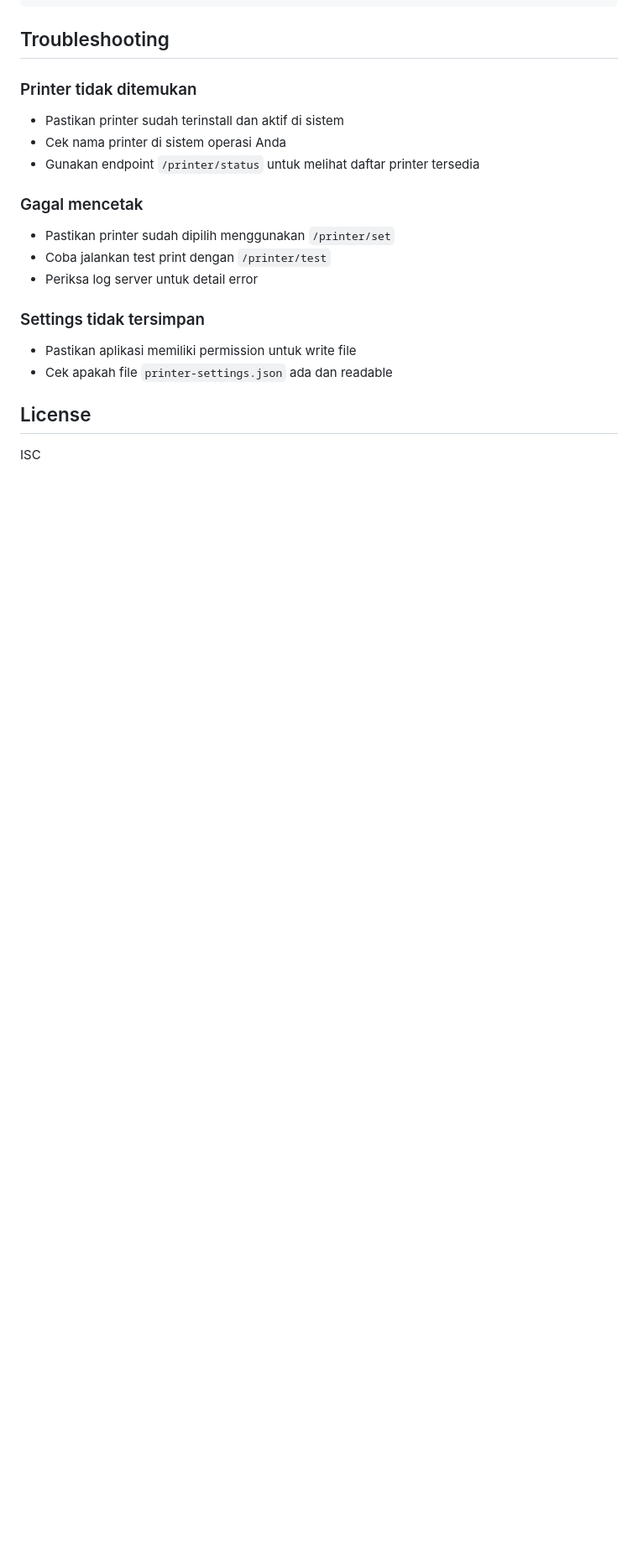
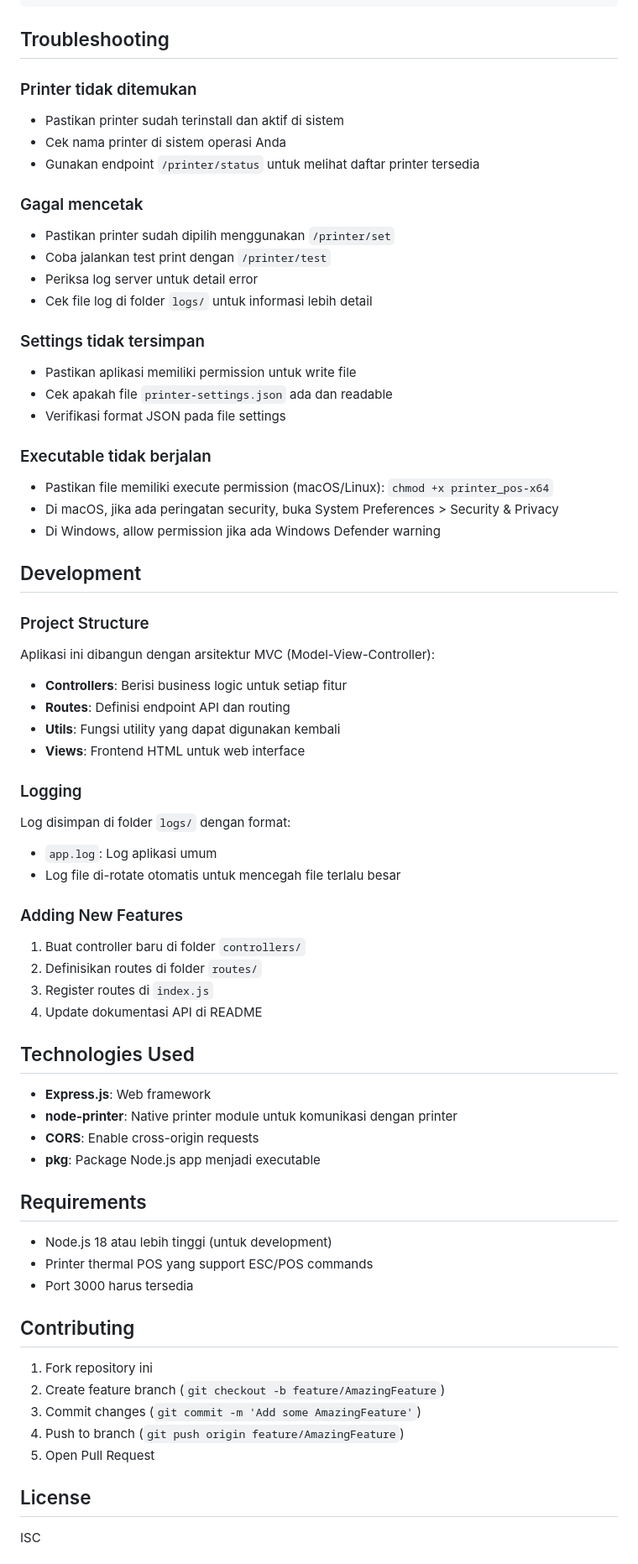
Before and after one commit to Baguspanji/printer_pos_api, a Markdown page: README.md, the part around one of its changes. Shown at 84% size. GitHub-like rendering; blank space fills up the shorter version.

```diff
--- a/README.md
+++ b/README.md
@@ -285,18 +339,74 @@ fetch('http://127.0.0.1:3000/settings/store', {
 ## Troubleshooting
 
 ### Printer tidak ditemukan
+
 - Pastikan printer sudah terinstall dan aktif di sistem
 - Cek nama printer di sistem operasi Anda
 - Gunakan endpoint `/printer/status` untuk melihat daftar printer tersedia
 
 ### Gagal mencetak
+
 - Pastikan printer sudah dipilih menggunakan `/printer/set`
 - Coba jalankan test print dengan `/printer/test`
 - Periksa log server untuk detail error
+- Cek file log di folder `logs/` untuk informasi lebih detail
 
 ### Settings tidak tersimpan
+
 - Pastikan aplikasi memiliki permission untuk write file
 - Cek apakah file `printer-settings.json` ada dan readable
+- Verifikasi format JSON pada file settings
+
+### Executable tidak berjalan
+
+- Pastikan file memiliki execute permission (macOS/Linux): `chmod +x printer_pos-x64`
+- Di macOS, jika ada peringatan security, buka System Preferences > Security & Privacy
+- Di Windows, allow permission jika ada Windows Defender warning
+
+## Development
+
+### Project Structure
+
+Aplikasi ini dibangun dengan arsitektur MVC (Model-View-Controller):
+
+- **Controllers**: Berisi business logic untuk setiap fitur
+- **Routes**: Definisi endpoint API dan routing
+- **Utils**: Fungsi utility yang dapat digunakan kembali
+- **Views**: Frontend HTML untuk web interface
+
+### Logging
+
+Log disimpan di folder `logs/` dengan format:
+- `app.log`: Log aplikasi umum
+- Log file di-rotate otomatis untuk mencegah file terlalu besar
+
+### Adding New Features
+
+1. Buat controller baru di folder `controllers/`
+2. Definisikan routes di folder `routes/`
+3. Register routes di `index.js`
+4. Update dokumentasi API di README
+
+## Technologies Used
+
+- **Express.js**: Web framework
+- **node-printer**: Native printer module untuk komunikasi dengan printer
+- **CORS**: Enable cross-origin requests
+- **pkg**: Package Node.js app menjadi executable
+
+## Requirements
+
+- Node.js 18 atau lebih tinggi (untuk development)
+- Printer thermal POS yang support ESC/POS commands
+- Port 3000 harus tersedia
+
+## Contributing
+
+1. Fork repository ini
+2. Create feature branch (`git checkout -b feature/AmazingFeature`)
+3. Commit changes (`git commit -m 'Add some AmazingFeature'`)
+4. Push to branch (`git push origin feature/AmazingFeature`)
+5. Open Pull Request
 
 ## License
 
```
Also changed, not shown: other parts of README.md (+74 -12 lines).
